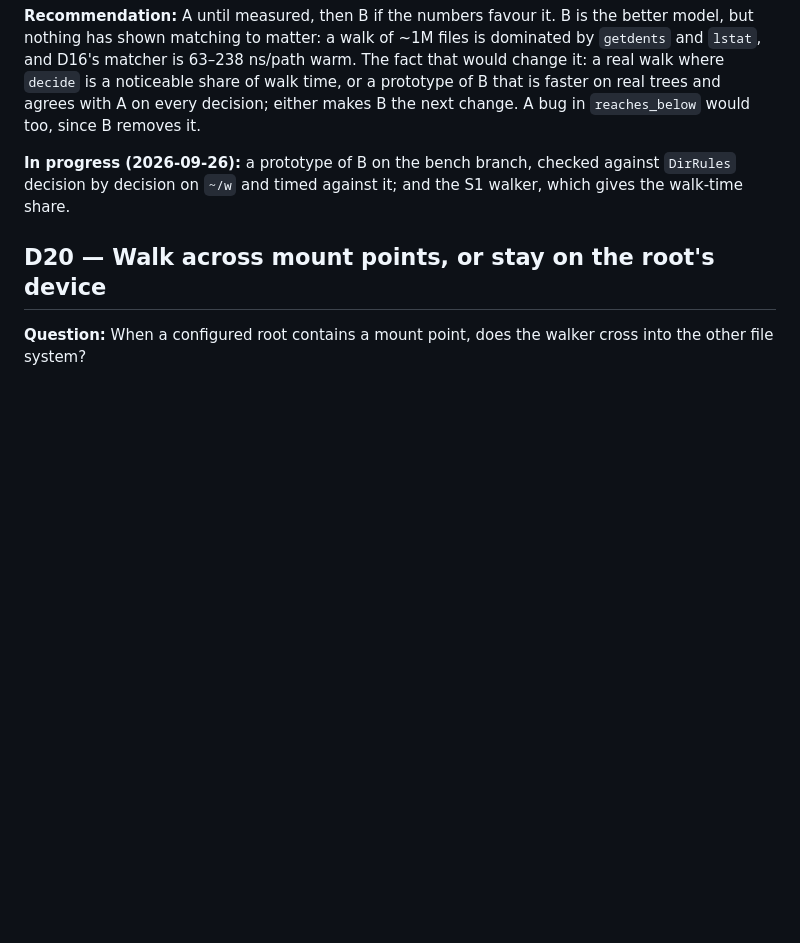
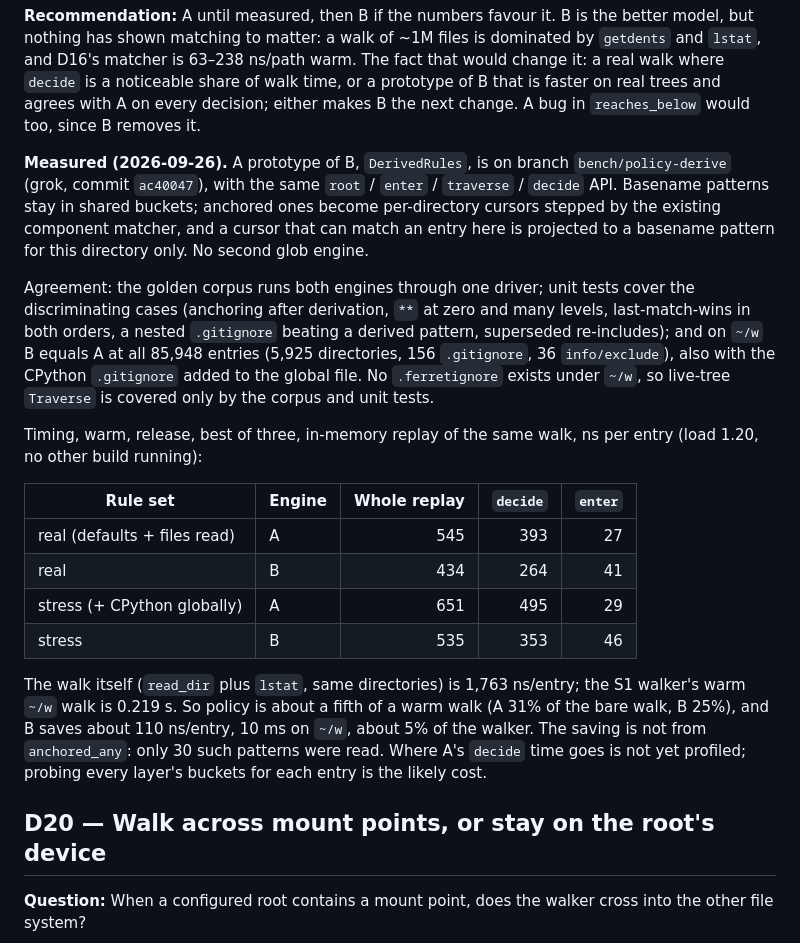
Before and after one commit to dbalmain/super-ferret, a Markdown page: docs/DECISIONS.md, the part around the change. GitHub-like rendering; blank space fills up the shorter version.

Commit message:
D19: prototype of B agrees with A on ~/w and saves 110 ns/entry

```diff
--- a/docs/DECISIONS.md
+++ b/docs/DECISIONS.md
@@ -732,9 +732,37 @@ of walk time, or a prototype of B that is faster on real trees and agrees with A
 on every decision; either makes B the next change. A bug in `reaches_below`
 would too, since B removes it.
 
-**In progress (2026-09-26):** a prototype of B on the bench branch, checked
-against `DirRules` decision by decision on `~/w` and timed against it; and the
-S1 walker, which gives the walk-time share.
+**Measured (2026-09-26).** A prototype of B, `DerivedRules`, is on branch
+`bench/policy-derive` (grok, commit `ac40047`), with the same `root` / `enter` /
+`traverse` / `decide` API. Basename patterns stay in shared buckets; anchored
+ones become per-directory cursors stepped by the existing component matcher, and
+a cursor that can match an entry here is projected to a basename pattern for
+this directory only. No second glob engine.
+
+Agreement: the golden corpus runs both engines through one driver; unit tests
+cover the discriminating cases (anchoring after derivation, `**` at zero and
+many levels, last-match-wins in both orders, a nested `.gitignore` beating a
+derived pattern, superseded re-includes); and on `~/w` B equals A at all 85,948
+entries (5,925 directories, 156 `.gitignore`, 36 `info/exclude`), also with the
+CPython `.gitignore` added to the global file. No `.ferretignore` exists under
+`~/w`, so live-tree `Traverse` is covered only by the corpus and unit tests.
+
+Timing, warm, release, best of three, in-memory replay of the same walk, ns per
+entry (load 1.20, no other build running):
+
+| Rule set                     | Engine | Whole replay | `decide` | `enter` |
+| ---------------------------- | ------ | -----------: | -------: | ------: |
+| real (defaults + files read) | A      |          545 |      393 |      27 |
+| real                         | B      |          434 |      264 |      41 |
+| stress (+ CPython globally)  | A      |          651 |      495 |      29 |
+| stress                       | B      |          535 |      353 |      46 |
+
+The walk itself (`read_dir` plus `lstat`, same directories) is 1,763 ns/entry;
+the S1 walker's warm `~/w` walk is 0.219 s. So policy is about a fifth of a warm
+walk (A 31% of the bare walk, B 25%), and B saves about 110 ns/entry, 10 ms on
+`~/w`, about 5% of the walker. The saving is not from `anchored_any`: only 30
+such patterns were read. Where A's `decide` time goes is not yet profiled;
+probing every layer's buckets for each entry is the likely cost.
 
 ## D20 — Walk across mount points, or stay on the root's device
 
```
